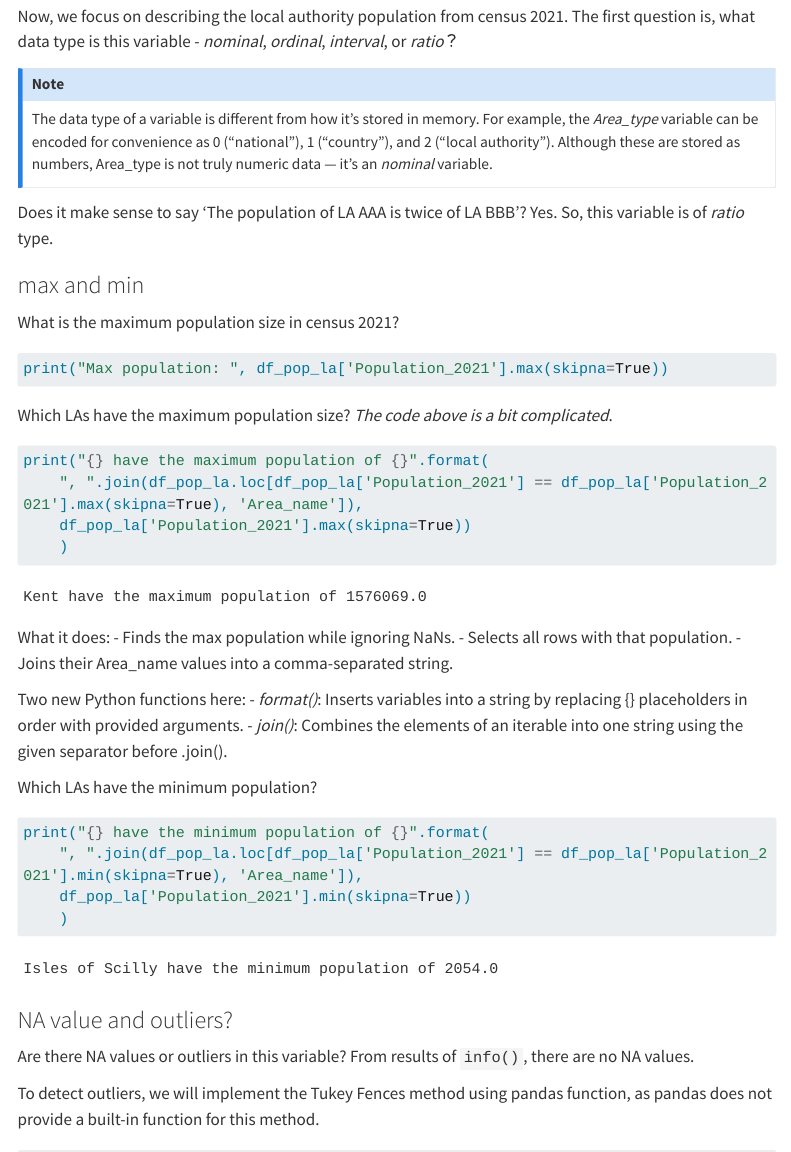
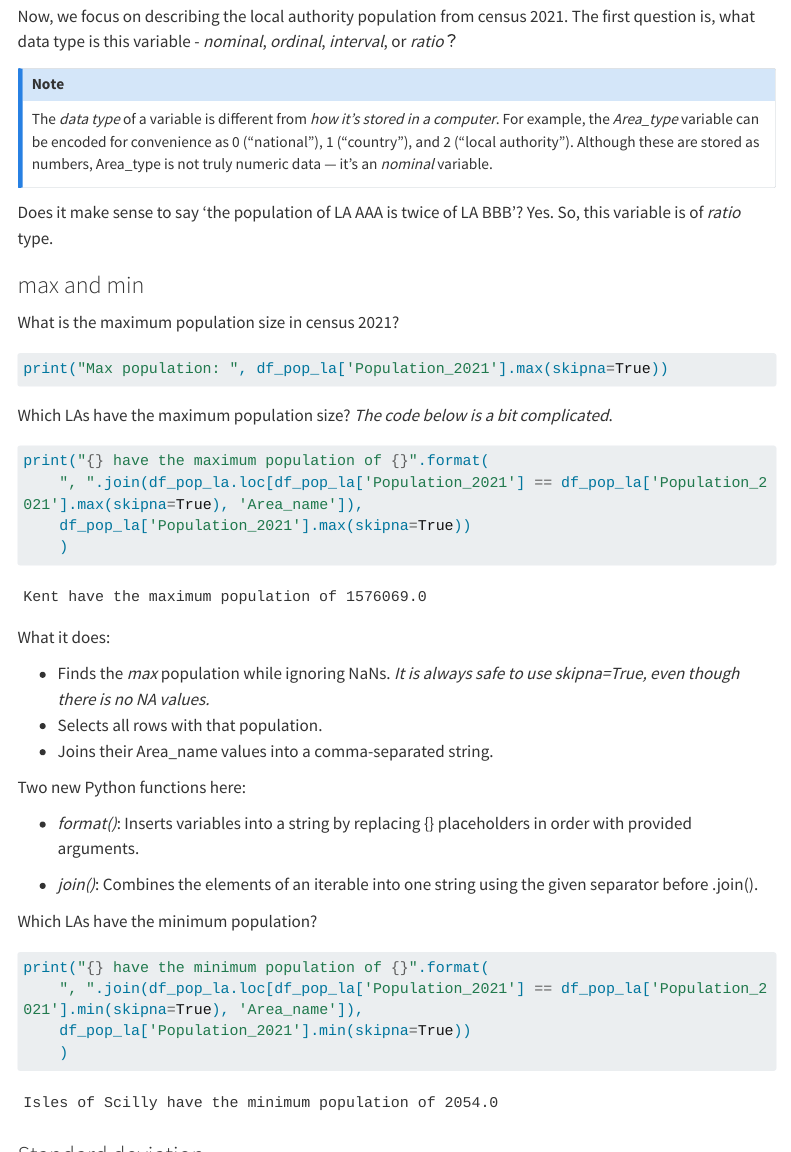
Before and after one commit to ykangw/QM, a Quarto document (sessions/week1_practical.qmd): the page in a window 1100 px wide, from 4300 px down, and a second part further down, joined at a grey line. Rendered offline with R 4.5, knitr and Pandoc in place of Quarto, with nearby package versions; menus at the side of the page are left out; long lines of code are wrapped.

Commit message:
update w1 practical

````diff
--- a/sessions/week1_practical.qmd
+++ b/sessions/week1_practical.qmd
@@ -137,11 +136,11 @@ print(df_pop_la.describe())
 
 Now, we focus on describing the local authority population from census 2021. The first question is, what data type is this variable - *nominal*, *ordinal*, *interval*, or *ratio*？
 
-:::{.callout-note}
-The data type of a variable is different from how it’s stored in memory. For example, the *Area_type* variable can be encoded for convenience as 0 (“national”), 1 (“country”), and 2 (“local authority”). Although these are stored as numbers, Area_type is not truly numeric data — it’s an *nominal* variable.
+::: callout-note
+The *data type* of a variable is different from *how it’s stored in a computer*. For example, the *Area_type* variable can be encoded for convenience as 0 (“national”), 1 (“country”), and 2 (“local authority”). Although these are stored as numbers, Area_type is not truly numeric data — it’s an *nominal* variable.
 :::
 
-Does it make sense to say 'The population of LA AAA is twice of LA BBB'? Yes. So, this variable is of *ratio* type.
+Does it make sense to say 'the population of LA AAA is twice of LA BBB'? Yes. So, this variable is of *ratio* type.
 
 ### max and min
 
@@ -151,7 +150,7 @@ What is the maximum population size in census 2021?
 print("Max population: ", df_pop_la['Population_2021'].max(skipna=True))
 ```
 
-Which LAs have the maximum population size? *The code above is a bit complicated*.
+Which LAs have the maximum population size? *The code below is a bit complicated*.
 
 ```{python}
 print("{} have the maximum population of {}".format(
@@ -160,9 +159,17 @@ print("{} have the maximum population of {}".format(
     )
 ```
 
-What it does: - Finds the max population while ignoring NaNs. - Selects all rows with that population. - Joins their Area_name values into a comma-separated string.
+What it does:
 
-Two new Python functions here: - *format()*: Inserts variables into a string by replacing {} placeholders in order with provided arguments. - *join()*: Combines the elements of an iterable into one string using the given separator before .join().
+-   Finds the *max* population while ignoring NaNs. *It is always safe to use skipna=True, even though there is no NA values.*
+-   Selects all rows with that population.
+-   Joins their Area_name values into a comma-separated string.
+
+Two new Python functions here:
+
+-   *format()*: Inserts variables into a string by replacing {} placeholders in order with provided arguments.
+
+-   *join()*: Combines the elements of an iterable into one string using the given separator before .join().
 
 Which LAs have the minimum population?
 
@@ -173,9 +180,29 @@ print("{} have the minimum population of {}".format(
     )
 ```
 
-### NA value and outliers?
+### Standard deviation
 
-Are there NA values or outliers in this variable? From results of `info()`, there are no NA values.
+The result from `df_pop_la.describe()` indicates that the standard deviation of Population_2021 is `2.245442e+05`.
+
+Another way to calculate this standard deviation and to reformat it is:
+
+```{python}
+std_dev = df_pop_la['Population_2021'].std()
+# plain notation
+print("The standard deviation of Population_2021 is: {}".format(std_dev))
+# scientific notation
+print("Using scientific notation: {:.3e}".format(std_dev))
+# thousands separator notation + 2 decimal places
+print("Using thousands separator notation: {:,.2f}".format(std_dev))
+```
+
+There are several ways to represent numbers, and which one you choose depends on the situation.
+
+Equally important is to ensure the numbers are meaningful, or to use proper **significant figures**. For example, reporting a population’s standard deviation with 10 decimal places does not make sense.
+
+### Null value and outliers?
+
+Are there Null values or outliers in this variable? From results of `info()`, there are no NA values.
 
 To detect outliers, we will implement the Tukey Fences method using pandas function, as pandas does not provide a built-in function for this method.
 
````
Also changed, not shown: sessions/week1_practical.qmd (15 more changed lines).
